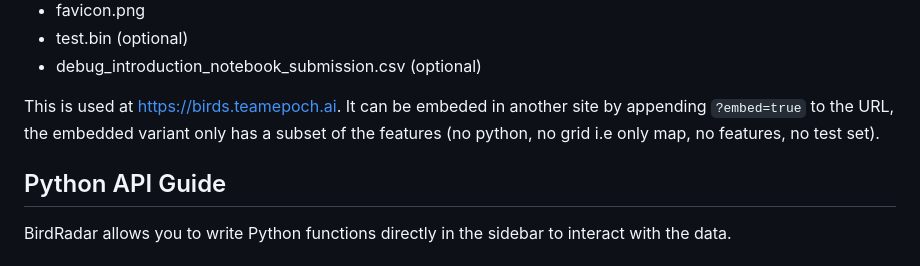
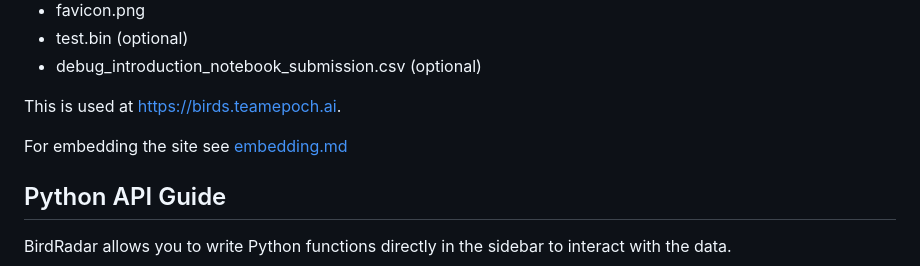
Before and after one commit to TeamEpochGithub/aicup-birds-radar-detection-tool, a Markdown page: README.md, the part around the change. Drawn GitHub-style.

Commit message:
Embedding code

```diff
--- a/README.md
+++ b/README.md
@@ -54,7 +54,9 @@ Required files to statically serve:
 - test.bin (optional)
 - debug_introduction_notebook_submission.csv (optional)
 
-This is used at [https://birds.teamepoch.ai](https://birds.teamepoch.ai). It can be embeded in another site by appending `?embed=true` to the URL, the embedded variant only has a subset of the features (no python, no grid i.e only map, no features, no test set).
+This is used at [https://birds.teamepoch.ai](https://birds.teamepoch.ai).
+
+For embedding the site see [embedding.md](embedding.md)
 
 ## Python API Guide
 
```
Also changed, not shown: embedding.md (added, +28 -0 lines).
